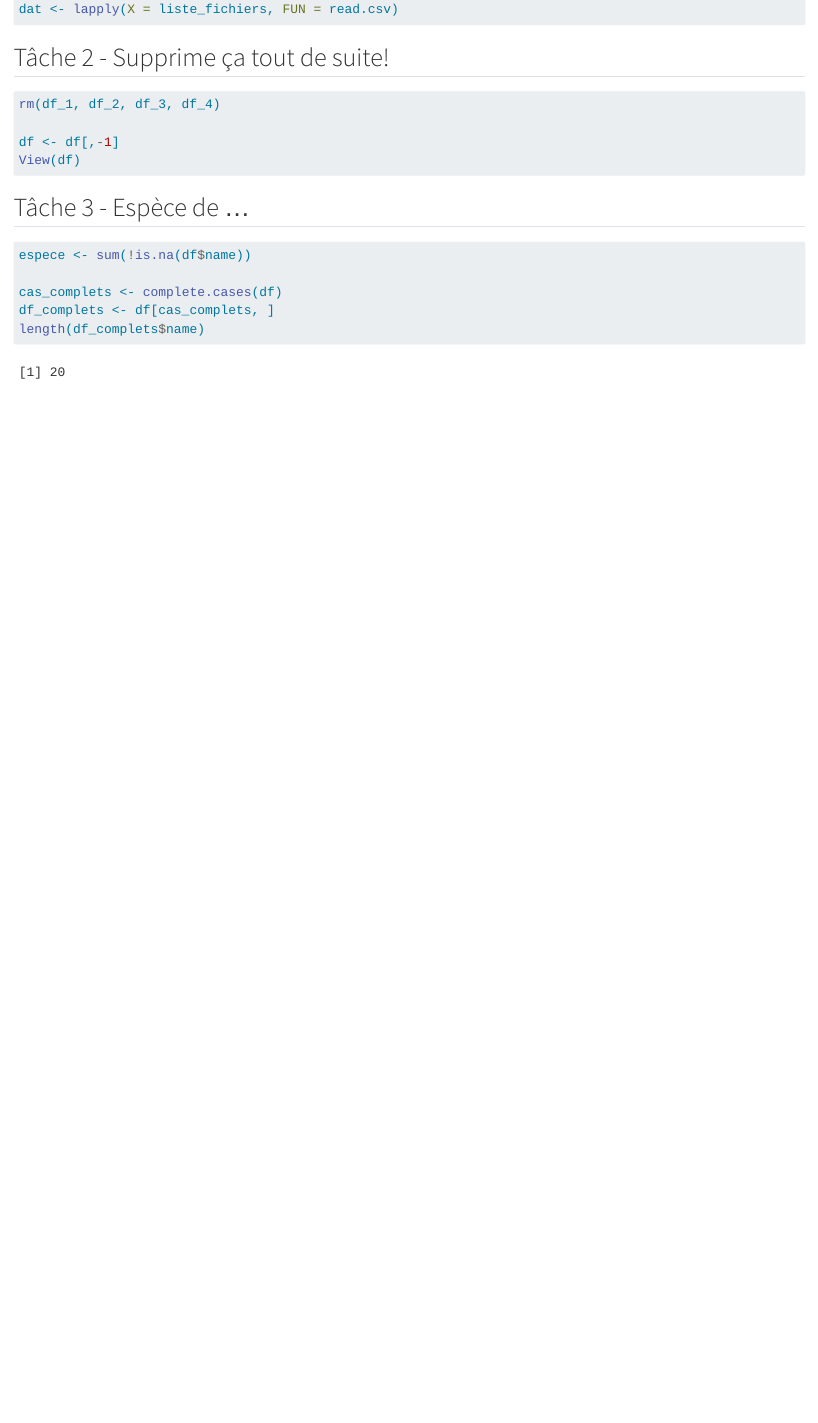
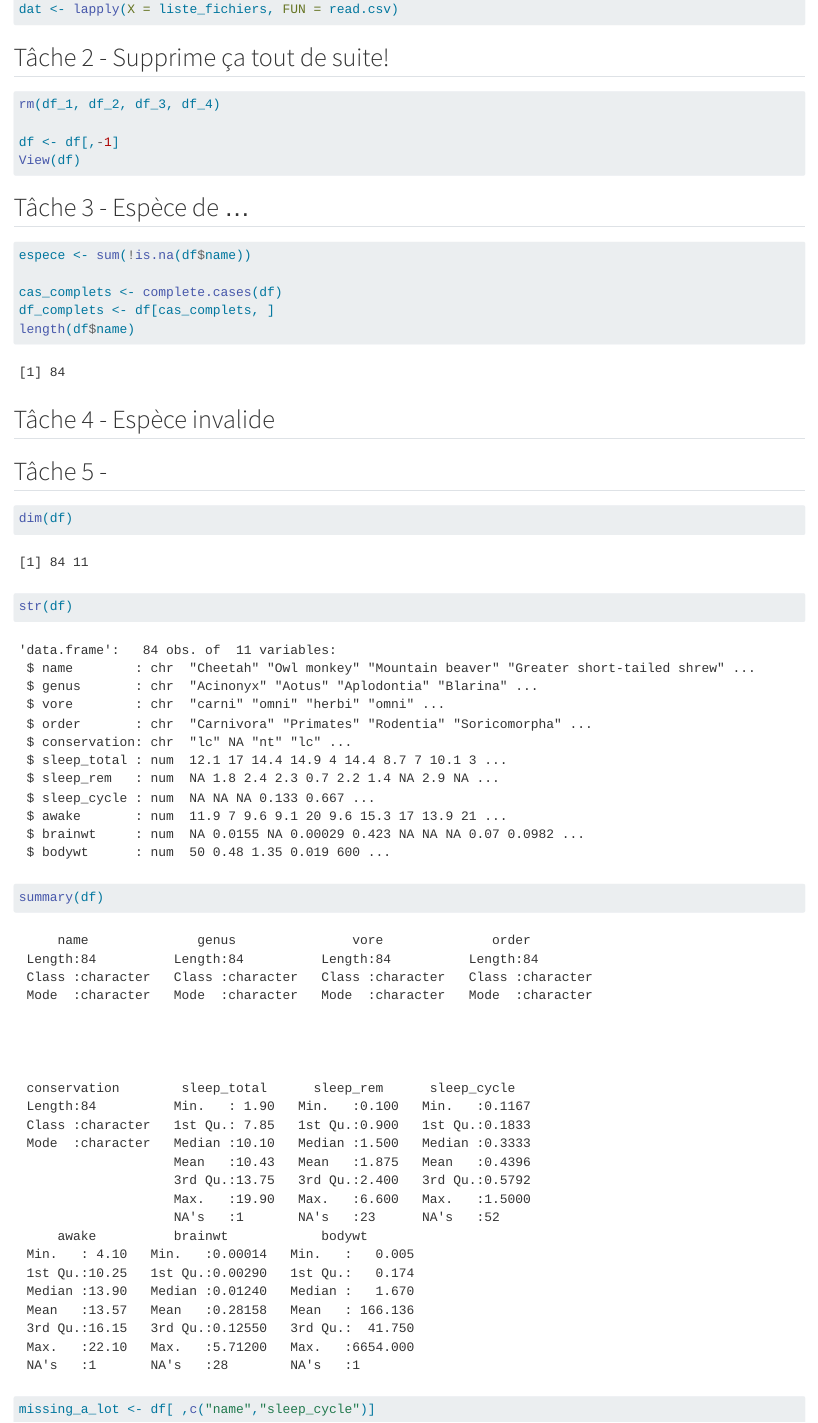
Before and after one commit to ValliAmy/Cours-7, a Quarto document (Exercice.qmd): the page in a window 1100 px wide, from 420 px down. Rendered offline with R 4.5, knitr and Pandoc in place of Quarto, with nearby package versions.

Commit message:
add tache 4

````diff
--- a/Exercice.qmd
+++ b/Exercice.qmd
@@ -38,5 +38,19 @@ espece <- sum(!is.na(df$name))
 
 cas_complets <- complete.cases(df)
 df_complets <- df[cas_complets, ]
-length(df_complets$name)
+length(df$name)
 ```
+
+## Tâche 4 - Espèce invalide
+
+## Tâche 5 -
+
+```{r}
+
+dim(df)
+str(df)
+summary(df)
+
+missing_a_lot <- df[ ,c("name","sleep_cycle")]
+
+```
````
